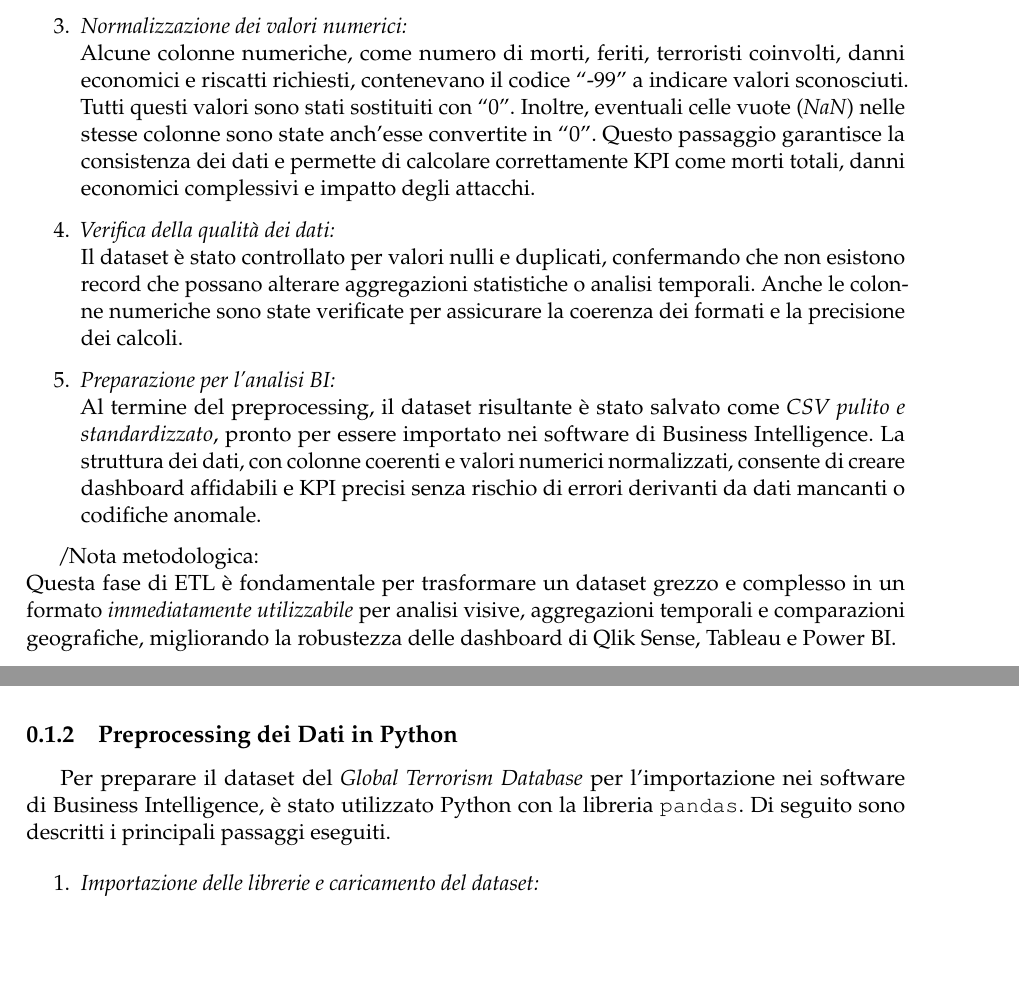
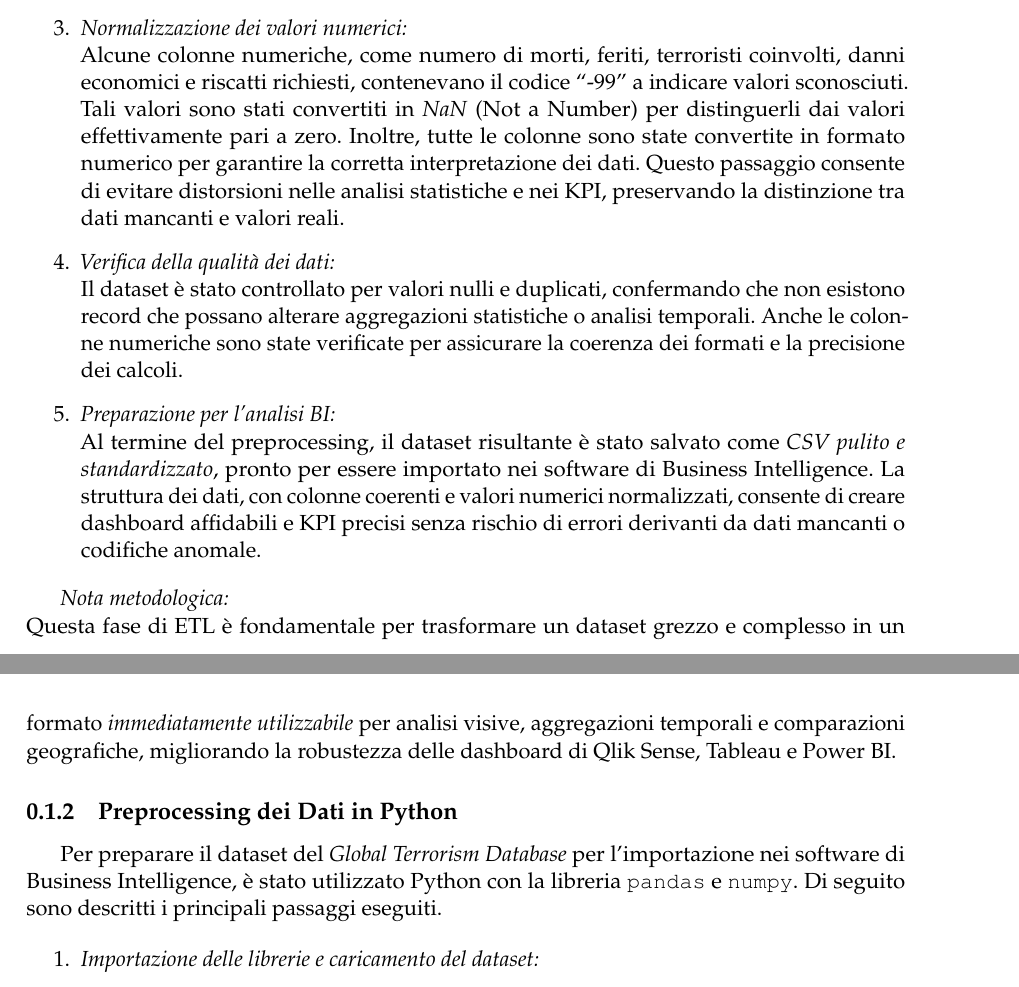
Before and after one commit to antoniodam03/ProgettoProjectManagementeBusinessIntelligence, a LaTeX book (Progetto/main.tex, which reads Progetto/introduction/introduction.tex): two parts of pages 8 and 9 of 25, joined at a grey line, cut so that both start at the same text, the shorter picture padded with empty space. Compiled offline with pdfLaTeX.

Commit message:
Ultime modifiche ore 11:00

```diff
--- a/Progetto/introduction/introduction.tex
+++ b/Progetto/introduction/introduction.tex
@@ -145,7 +145,8 @@ In particolare, sono stati eseguiti i seguenti passaggi:
     Alcuni record presentavano giorno o mese sconosciuti, indicati con valore ``0''. Per garantire la compatibilità con Qlik Sense, Tableau e Power BI, è stata creata una \textit{colonna unificata \texttt{date}}, combinando anno, mese e giorno. I valori sconosciuti sono stati sostituiti con ``1'', evitando errori nella lettura e permettendo aggregazioni temporali coerenti.
 
     \item \textit{Normalizzazione dei valori numerici:} \\
-    Alcune colonne numeriche, come numero di morti, feriti, terroristi coinvolti, danni economici e riscatti richiesti, contenevano il codice ``-99'' a indicare valori sconosciuti. Tutti questi valori sono stati sostituiti con ``0''. Inoltre, eventuali celle vuote (\textit{NaN}) nelle stesse colonne sono state anch’esse convertite in ``0''. Questo passaggio garantisce la consistenza dei dati e permette di calcolare correttamente KPI come morti totali, danni economici complessivi e impatto degli attacchi.
+    Alcune colonne numeriche, come numero di morti, feriti, terroristi coinvolti, danni economici e riscatti richiesti, contenevano il codice ``-99'' a indicare valori sconosciuti. Tali valori sono stati convertiti in \textit{NaN} (Not a Number) per distinguerli dai valori effettivamente pari a zero. Inoltre, tutte le colonne sono state convertite in formato numerico per garantire la corretta interpretazione dei dati. Questo passaggio consente di evitare distorsioni nelle analisi statistiche e nei KPI, preservando la distinzione tra dati mancanti e valori reali.
+
 
     \item \textit{Verifica della qualità dei dati:} \\
     Il dataset è stato controllato per valori nulli e duplicati, confermando che non esistono record che possano alterare aggregazioni statistiche o analisi temporali. Anche le colonne numeriche sono state verificate per assicurare la coerenza dei formati e la precisione dei calcoli.
@@ -154,16 +155,17 @@ In particolare, sono stati eseguiti i seguenti passaggi:
     Al termine del preprocessing, il dataset risultante è stato salvato come \textit{CSV pulito e standardizzato}, pronto per essere importato nei software di Business Intelligence. La struttura dei dati, con colonne coerenti e valori numerici normalizzati, consente di creare dashboard affidabili e KPI precisi senza rischio di errori derivanti da dati mancanti o codifiche anomale.
 \end{enumerate}
 
-\textit /{Nota metodologica:} \\
+\textit{Nota metodologica:} \\
 Questa fase di ETL è fondamentale per trasformare un dataset grezzo e complesso in un formato \textit{immediatamente utilizzabile} per analisi visive, aggregazioni temporali e comparazioni geografiche, migliorando la robustezza delle dashboard di Qlik Sense, Tableau e Power BI.
 
 \subsection{Preprocessing dei Dati in Python}
 
-Per preparare il dataset del \textit{Global Terrorism Database} per l'importazione nei software di Business Intelligence, è stato utilizzato Python con la libreria \texttt{pandas}. Di seguito sono descritti i principali passaggi eseguiti.
+Per preparare il dataset del \textit{Global Terrorism Database} per l'importazione nei software di Business Intelligence, è stato utilizzato Python con la libreria \texttt{pandas} e \texttt{numpy}. Di seguito sono descritti i principali passaggi eseguiti.
 
 \begin{enumerate}
     \item \textit{Importazione delle librerie e caricamento del dataset:}
-\begin{verbatim}
+
+    \begin{verbatim}
 import pandas as pd
 import numpy as np
 
```
Also changed, not shown: Progetto/chapter8/chapter8.tex (+1 -1 lines), 3 other files.
